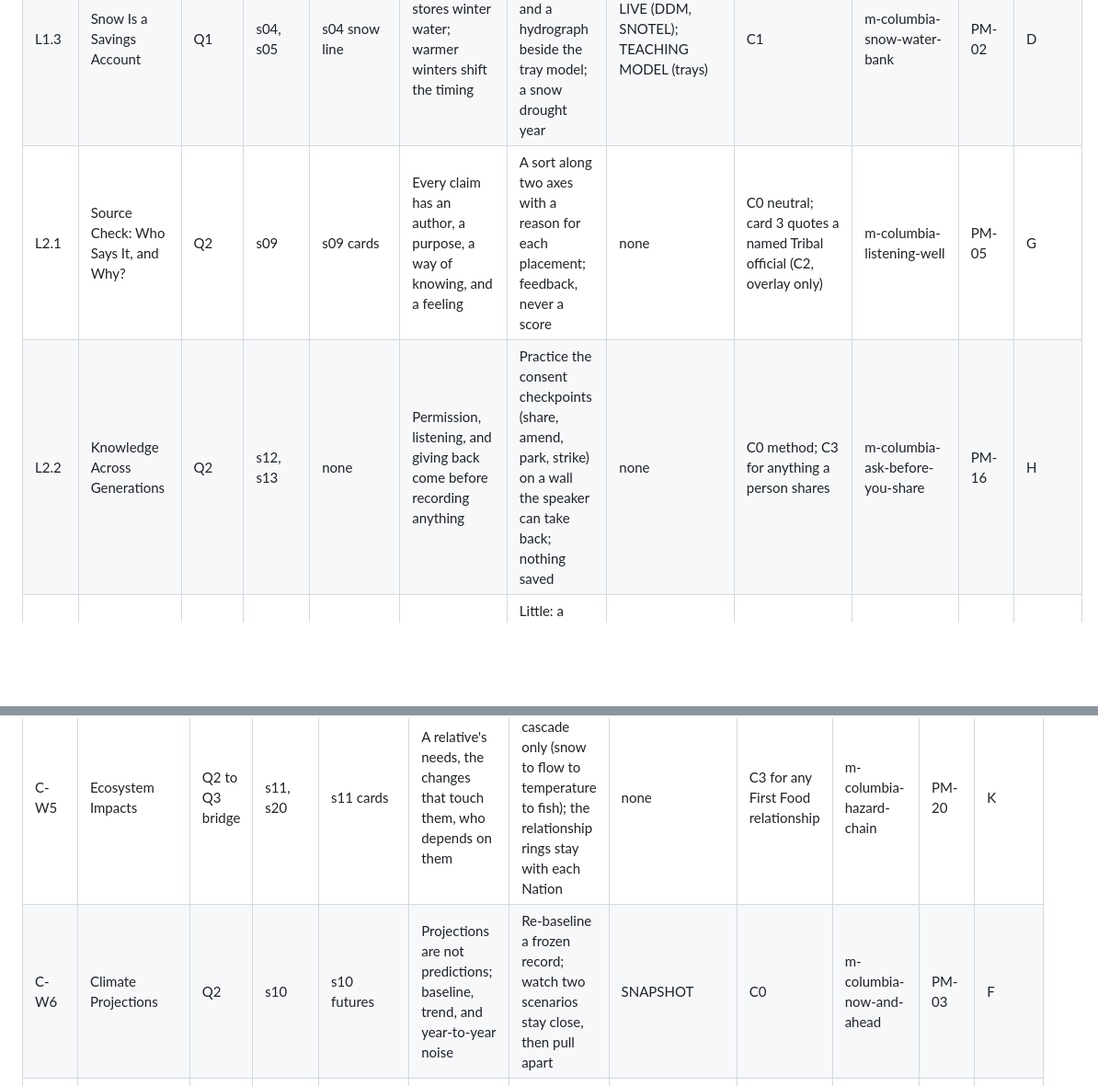
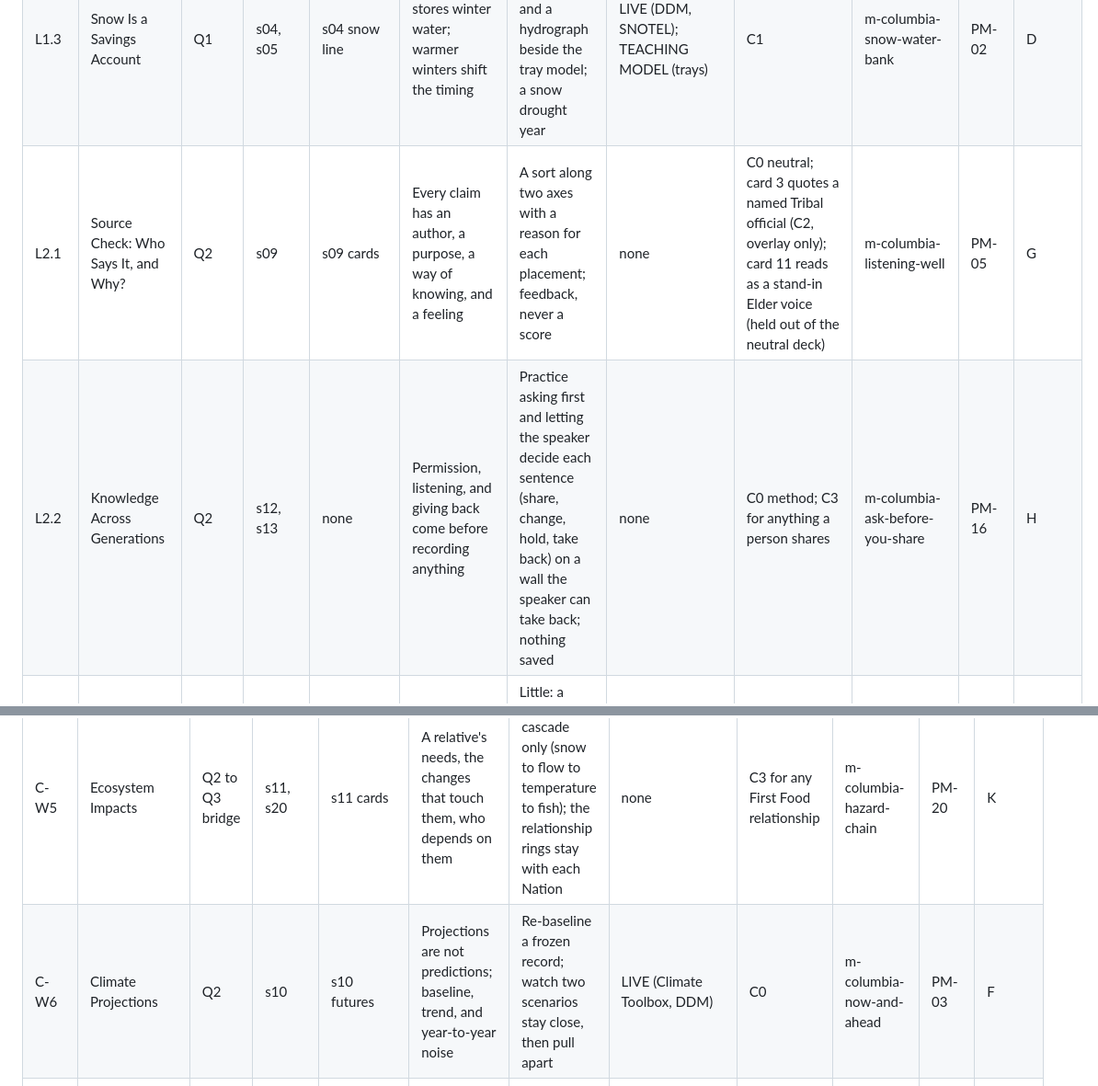
Before and after one commit to atniclimate/climate-curriculum, a Markdown page: planning/modules/SEEDS.md, 2 parts joined by grey strips. Shown at 92% size. Rendered like a GitHub page; blank space fills up the shorter version.

```diff
--- a/planning/modules/SEEDS.md
+++ b/planning/modules/SEEDS.md
@@ -55,8 +59,8 @@ Sources, by the date each record carries:
 | L1.1 | Cloud in a Bottle and the Dripping Air Conditioner | Q1 | s04 | s04 | A pressure drop cools air and vapor condenses; the rain shadow | Tie the desk cloud to air lifted over the Cascades, with dew point and real gauges on both sides | TEACHING MODEL | C0 | m-cascades-rain-shadow | PM-01 | B |
 | L1.2 | Watching the Atmosphere Move | Q1 | s04, s05 | s04 | The atmosphere never sits still; journal entries become a record | A frozen moisture-plume capture and a journal-to-station comparison that work offline | LIVE (earth.nullschool, NWS) | C0 | m-cascades-rain-shadow; m-columbia-reading-to-record | PM-01 | B, C |
 | L1.3 | Snow Is a Savings Account | Q1 | s04, s05 | s04 snow line | Snowpack stores winter water; warmer winters shift the timing | Real snow water equivalent and a hydrograph beside the tray model; a snow drought year | LIVE (DDM, SNOTEL); TEACHING MODEL (trays) | C1 | m-columbia-snow-water-bank | PM-02 | D |
-| L2.1 | Source Check: Who Says It, and Why? | Q2 | s09 | s09 cards | Every claim has an author, a purpose, a way of knowing, and a feeling | A sort along two axes with a reason for each placement; feedback, never a score | none | C0 neutral; card 3 quotes a named Tribal official (C2, overlay only) | m-columbia-listening-well | PM-05 | G |
-| L2.2 | Knowledge Across Generations | Q2 | s12, s13 | none | Permission, listening, and giving back come before recording anything | Practice the consent checkpoints (share, amend, park, strike) on a wall the speaker can take back; nothing saved | none | C0 method; C3 for anything a person shares | m-columbia-ask-before-you-share | PM-16 | H |
+| L2.1 | Source Check: Who Says It, and Why? | Q2 | s09 | s09 cards | Every claim has an author, a purpose, a way of knowing, and a feeling | A sort along two axes with a reason for each placement; feedback, never a score | none | C0 neutral; card 3 quotes a named Tribal official (C2, overlay only); card 11 reads as a stand-in Elder voice (held out of the neutral deck) | m-columbia-listening-well | PM-05 | G |
+| L2.2 | Knowledge Across Generations | Q2 | s12, s13 | none | Permission, listening, and giving back come before recording anything | Practice asking first and letting the speaker decide each sentence (share, change, hold, take back) on a wall the speaker can take back; nothing saved | none | C0 method; C3 for anything a person shares | m-columbia-ask-before-you-share | PM-16 | H |
 | L2.3 | The Elder and the Child Test | Q2 | s02, s12 | none | A 60-second pitch with a story and one true fact | Little: a timer and a checklist; the pitch belongs in the room | none | C0; listener-role rename waits on D22 | none | none | none |
 | L3.1 | The Salmon Journey (A: cold water; B: migration relay) | Q3 | s08, s10, s11 | s10 map | Salmon need cold, connected water; every choice along the river changes the odds | Run the relay for many years so dice odds become a spread; count real days above a temperature line | TEACHING MODEL (dice odds); SNAPSHOT (river temperature) | C1; Treaty fishing station framing C2; relationships C3 | m-columbia-salmon-relay | none | E |
 | L3.2 | Adapt, Mitigate, or Build Resilience? | Q3 | s15, s16 | s16 sort | Most real projects do more than one job | Multi-select stamps, a reason for each, and "who decided?" | none | C0 neutral cards; Tribal project cards name Nations (C2, overlay only) | m-columbia-three-jobs | PM-11 | I |
@@ -75,7 +79,7 @@ Sources, by the date each record carries:
 | C-W3 | Local Sensing and Environmental Observation | Q1 | s05, s08 | s05 | Senses plus instruments; every number needs who, where, when, how | A metadata check: what happens to a reading with no date, or a missing day | LIVE (DDM) | C0 | m-columbia-reading-to-record | PM-01 | C |
 | C-W4 | Human Perceptions of Climate Change | Q2 | s09, s12 | s09 | Source and self mapping; the Elder-and-child test; consent practice | A source map sorted by feeling and evidence; a consent rehearsal | none | C0 | m-columbia-listening-well; m-columbia-ask-before-you-share | PM-05, PM-08 | G, H |
 | C-W5 | Ecosystem Impacts | Q2 to Q3 bridge | s11, s20 | s11 cards | A relative's needs, the changes that touch them, who depends on them | The physical cascade only (snow to flow to temperature to fish); the relationship rings stay with each Nation | none | C3 for any First Food relationship | m-columbia-hazard-chain | PM-20 | K |
-| C-W6 | Climate Projections | Q2 | s10 | s10 futures | Projections are not predictions; baseline, trend, and year-to-year noise | Re-baseline a frozen record; watch two scenarios stay close, then pull apart | SNAPSHOT | C0 | m-columbia-now-and-ahead | PM-03 | F |
+| C-W6 | Climate Projections | Q2 | s10 | s10 futures | Projections are not predictions; baseline, trend, and year-to-year noise | Re-baseline a frozen record; watch two scenarios stay close, then pull apart | LIVE (Climate Toolbox, DDM) | C0 | m-columbia-now-and-ahead | PM-03 | F |
 | C-W7 | Climate Hazards and Risks in the Northwest | Q3 | s15, s17 | none | Hazards already at the door; a cascade map; mark data links versus experience links | Draw the chain, tag each link "from data" or "from experience", and see where links are unknown | LIVE (DDM) | C1; a reservation briefing is C2 | m-columbia-hazard-chain | PM-20 | K |
 | C-W8 | The Carbon Cycle, Climate Through Time, and Mitigation Science | Q3 | s15 | none | Carbon accounts with beans; the Keeling curve; the yearly zigzag | Run the accounts for many years; rebuild the curve from a frozen monthly record | SNAPSHOT (NOAA monthly CO2) | C0 | m-columbia-carbon-circle | none | J |
 | C-W9 | Risk, Impact, and Vulnerability | Q3 | s15, s17 | none | Exposure, sensitivity, and adaptive capacity; students draft, they do not decide | A matrix whose blank cells read "unknown" until a source fills them | none | C0 | none (see cluster A for unknown cells) | none | none |
```
Also changed, not shown: other parts of planning/modules/SEEDS.md (+24 -14 lines).
